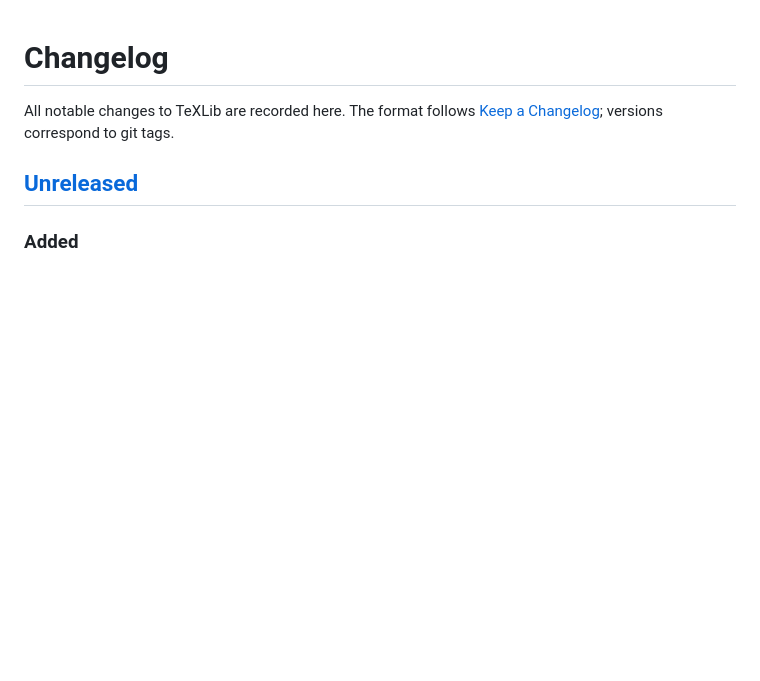
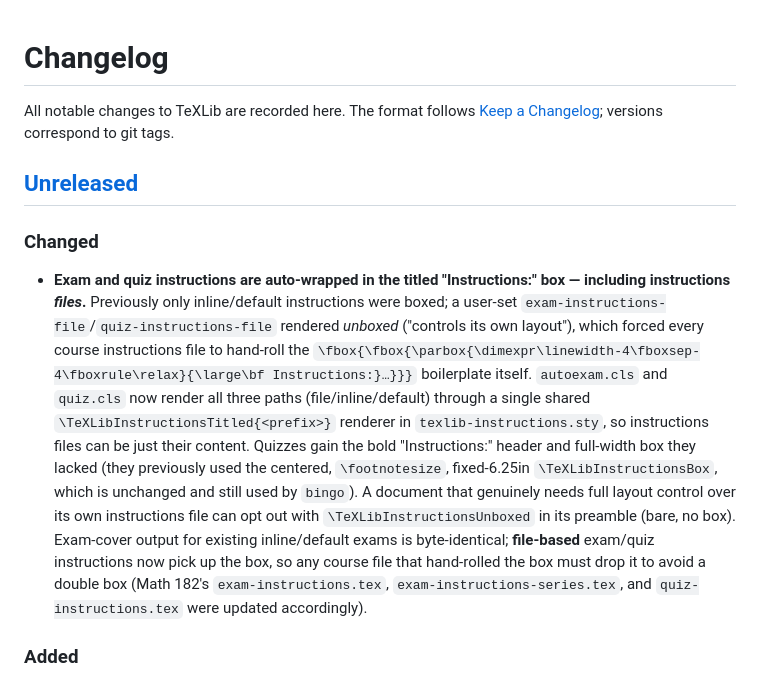
Before and after one commit to landonfox00/TeXLib, a Markdown page: CHANGELOG.md, the part around one of its changes. Rendered like a GitHub page; blank space fills up the shorter version.

Commit message:
docs(changelog): record the converged builder/engine/assessment changes
Co-Authored-By: Claude Opus 4.8 <noreply@anthropic.com>

```diff
--- a/CHANGELOG.md
+++ b/CHANGELOG.md
@@ -4,5 +4,9 @@ All notable changes to TeXLib are recorded here. The format follows [Keep a Chan
 
 ## [Unreleased]
 
+### Changed
+
+- **Exam and quiz instructions are auto-wrapped in the titled "Instructions:" box — including instructions *files*.** Previously only inline/default instructions were boxed; a user-set `exam-instructions-file`/`quiz-instructions-file` rendered *unboxed* ("controls its own layout"), which forced every course instructions file to hand-roll the `\fbox{\fbox{\parbox{\dimexpr\linewidth-4\fboxsep-4\fboxrule\relax}{\large\bf Instructions:}…}}}` boilerplate itself. `autoexam.cls` and `quiz.cls` now render all three paths (file/inline/default) through a single shared `\TeXLibInstructionsTitled{<prefix>}` renderer in `texlib-instructions.sty`, so instructions files can be just their content. Quizzes gain the bold "Instructions:" header and full-width box they lacked (they previously used the centered, `\footnotesize`, fixed-6.25in `\TeXLibInstructionsBox`, which is unchanged and still used by `bingo`). A document that genuinely needs full layout control over its own instructions file can opt out with `\TeXLibInstructionsUnboxed` in its preamble (bare, no box). Exam-cover output for existing inline/default exams is byte-identical; **file-based** exam/quiz instructions now pick up the box, so any course file that hand-rolled the box must drop it to avoid a double box (Math 182's `exam-instructions.tex`, `exam-instructions-series.tex`, and `quiz-instructions.tex` were updated accordingly).
+
 ### Added
 
```
Also changed, not shown: other parts of CHANGELOG.md (+5 -0 lines).
